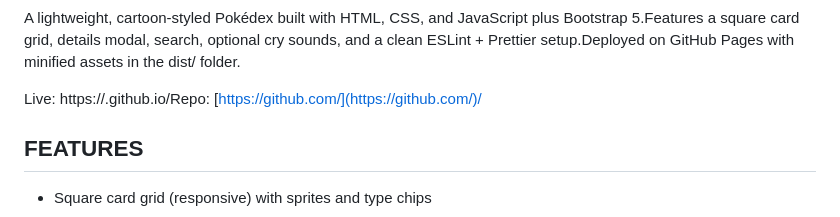
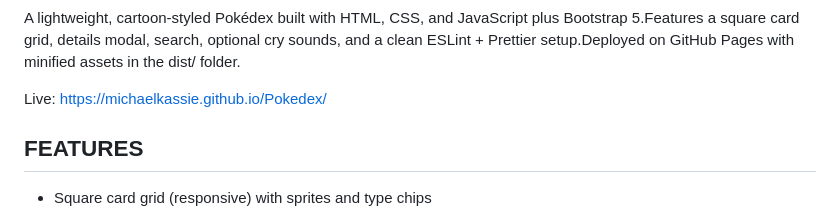
Before and after one commit to michaelkassie/Pokedex, a Markdown page: README.md, the part around the change. GitHub-like rendering.

```diff
--- a/README.md
+++ b/README.md
@@ -4,7 +4,7 @@ Title: Pokédex (Cartoon Grid)
 
 A lightweight, cartoon-styled Pokédex built with HTML, CSS, and JavaScript plus Bootstrap 5.Features a square card grid, details modal, search, optional cry sounds, and a clean ESLint + Prettier setup.Deployed on GitHub Pages with minified assets in the dist/ folder.
 
-Live: https://.github.io/Repo: [https://github.com/](https://github.com/)/
+Live: https://michaelkassie.github.io/Pokedex/
 
 FEATURES
 --------
```
